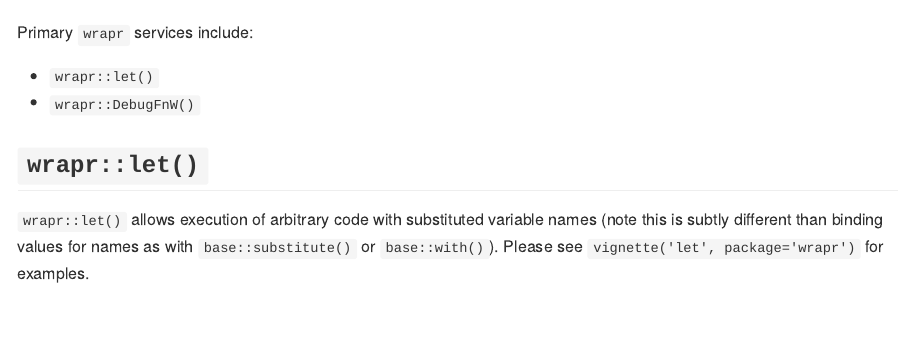
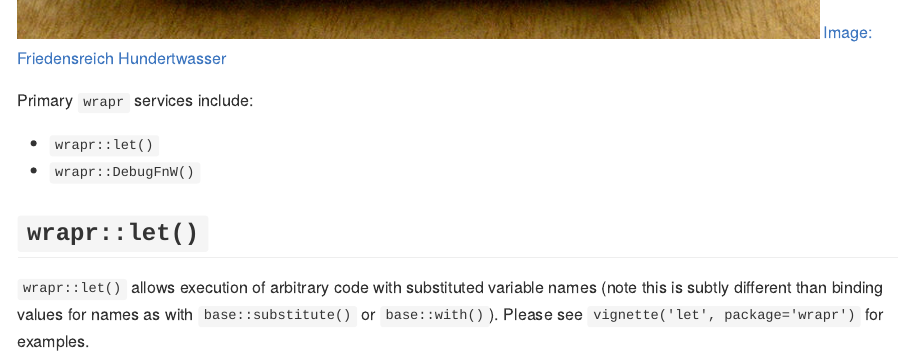
Before and after one commit to WinVector/wrapr, an R Markdown document (README.Rmd): the page in a window 1100 px wide, from 760 px down before the commit and from 720 px down after it, so that both start at the same text. The pictures show the output file README.md that the author committed with the source, drawn offline in the style of GitHub.

Commit message:
image credit

```diff
--- a/README.Rmd
+++ b/README.Rmd
@@ -25,6 +25,7 @@ This document describes `wrapr`, an [R](https://cran.r-project.org) package avai
 `wrapr` wraps `R` functions debugging and better standard evaluation.
 
 ![](wrapper.jpg)
+[Image: Friedensreich Hundertwasser](https://commons.m.wikimedia.org/wiki/File:Furoshiki_designed_by_Friedensreich_Hundertwasser_for_%27Fernwärme_Wien%27_AG.jpg#mw-jump-to-license)
 
 Primary `wrapr` services include:
 
```
Also changed, not shown: README.md.
